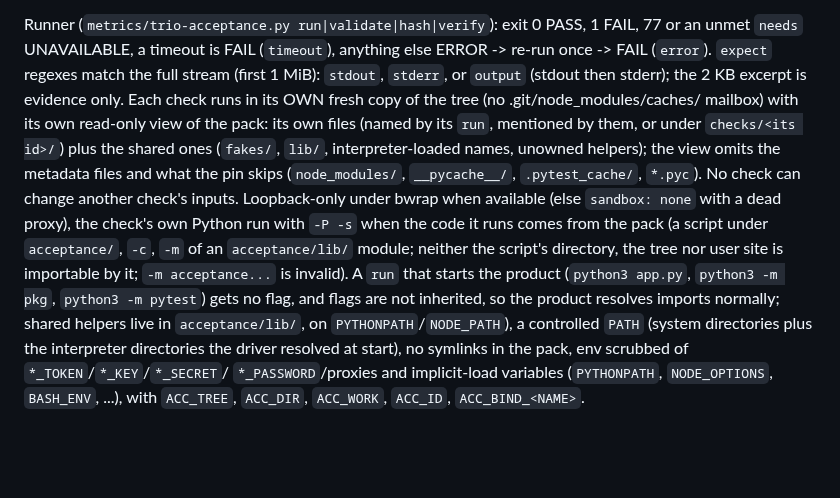
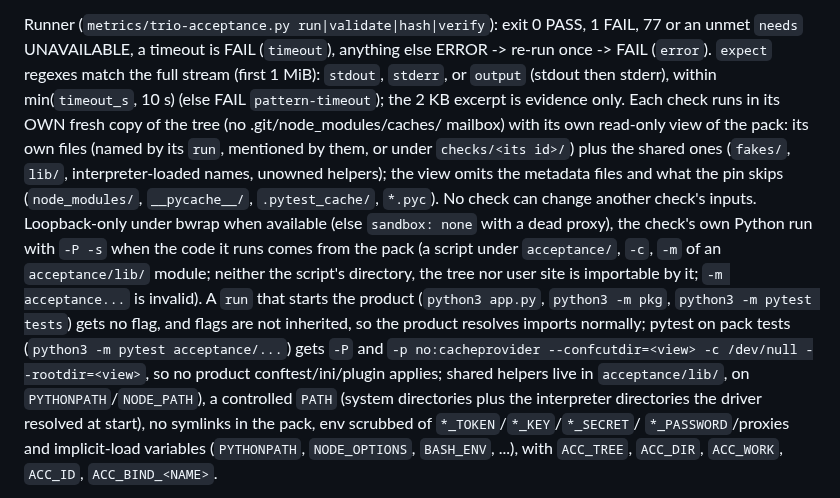
Before and after one commit to albiol2004/trio-agent-loop, a Markdown page: MAILBOX-SCHEMA.md, the part around the change. GitHub-like rendering; blank space fills up the shorter version.

```diff
--- a/MAILBOX-SCHEMA.md
+++ b/MAILBOX-SCHEMA.md
@@ -992,7 +992,8 @@ Runner (`metrics/trio-acceptance.py run|validate|hash|verify`): exit 0
 PASS, 1 FAIL, 77 or an unmet `needs` UNAVAILABLE, a timeout is FAIL
 (`timeout`), anything else ERROR -> re-run once -> FAIL (`error`). `expect`
 regexes match the full stream (first 1 MiB): `stdout`, `stderr`, or
-`output` (stdout then stderr); the 2 KB excerpt is evidence only. Each
+`output` (stdout then stderr), within min(`timeout_s`, 10 s) (else FAIL
+`pattern-timeout`); the 2 KB excerpt is evidence only. Each
 check runs in its OWN fresh copy of the tree (no .git/node_modules/caches/
 mailbox) with its own read-only view of the pack: its own files (named by
 its `run`, mentioned by them, or under `checks/<its id>/`) plus the shared
@@ -1005,8 +1006,11 @@ the code it runs comes from the pack (a script under `acceptance/`, `-c`,
 `-m` of an `acceptance/lib/` module; neither the script's directory, the
 tree nor user site is importable by it; `-m acceptance...` is invalid). A
 `run` that starts the product (`python3 app.py`, `python3 -m pkg`,
-`python3 -m pytest`) gets no flag, and flags are not inherited, so the
-product resolves imports normally; shared helpers live in
+`python3 -m pytest tests`) gets no flag, and flags are not inherited, so
+the product resolves imports normally; pytest on pack tests
+(`python3 -m pytest acceptance/...`) gets `-P` and `-p no:cacheprovider
+--confcutdir=<view> -c /dev/null --rootdir=<view>`, so no product
+conftest/ini/plugin applies; shared helpers live in
 `acceptance/lib/`, on `PYTHONPATH`/`NODE_PATH`), a controlled `PATH` (system
 directories plus the interpreter directories the driver resolved at
 start), no symlinks in the pack, env scrubbed of `*_TOKEN`/`*_KEY`/`*_SECRET`/
```
Also changed, not shown: docs/FROZEN-ACCEPTANCE.md (+26 -2 lines).
